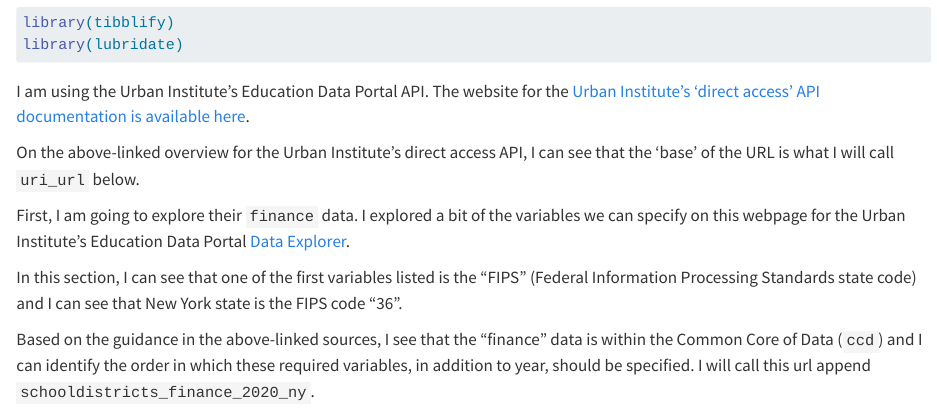
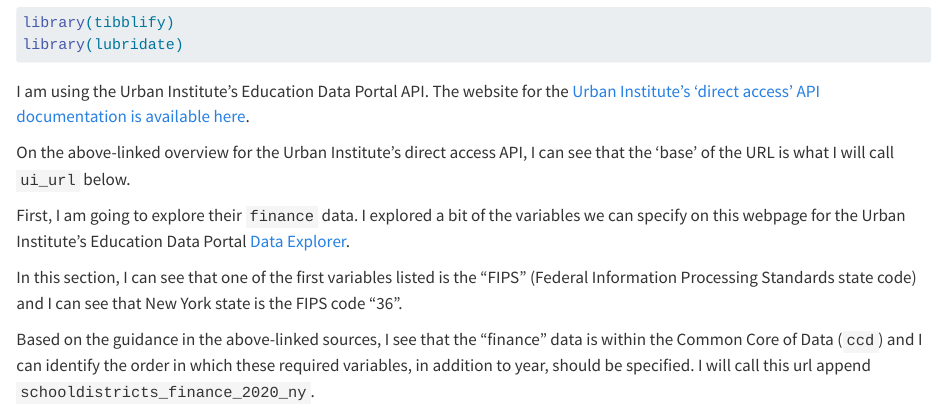
Before and after one commit to georgehagstrom/Fall2024TIDYVERSE, a Quarto document (AmandaKnudsen_UrbanInstituteAPI.qmd): the page in a window 1100 px wide, from 620 px down. Rendered offline with R 4.5, knitr and Pandoc in place of Quarto, with nearby package versions; some code elsewhere in the file could not run offline.

Commit message:
Update AmandaKnudsen_UrbanInstituteAPI.qmd
small typo fix

```diff
--- a/AmandaKnudsen_UrbanInstituteAPI.qmd
+++ b/AmandaKnudsen_UrbanInstituteAPI.qmd
@@ -16,7 +16,7 @@ library(lubridate)
 
 I am using the Urban Institute's Education Data Portal API. The website for the [Urban Institute's 'direct access' API documentation is available here](https://educationdata.urban.org/documentation/#direct_access).
 
-On the above-linked overview for the Urban Institute's direct access API, I can see that the 'base' of the URL is what I will call `uri_url` below.
+On the above-linked overview for the Urban Institute's direct access API, I can see that the 'base' of the URL is what I will call `ui_url` below.
 
 First, I am going to explore their `finance` data. I explored a bit of the variables we can specify on this webpage for the Urban Institute's Education Data Portal [Data Explorer](https://educationdata.urban.org/documentation/school-districts.html#ccd_finance).
 
```
